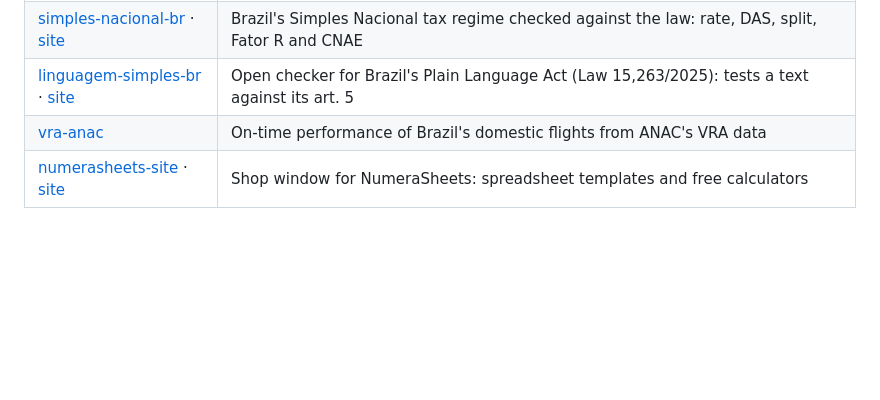
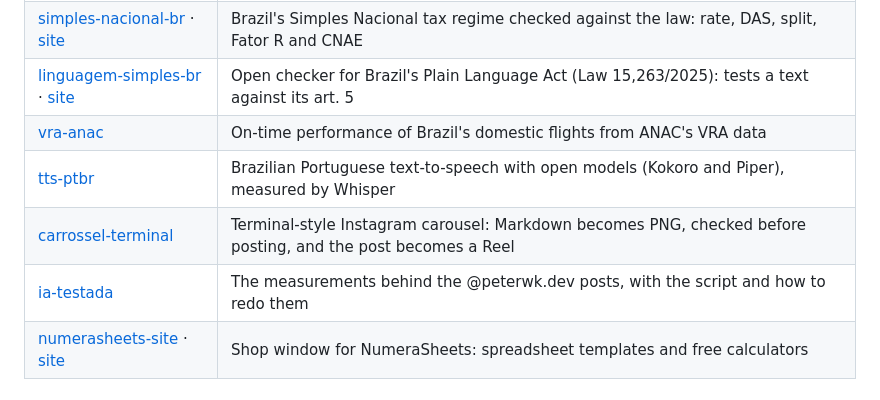
Before and after one commit to peterwkdev-creator/claude-context-cost, a Markdown page: README.md, the part around the change. GitHub-like rendering; blank space fills up the shorter version.

Commit message:
README: Other projects block from the shared source (adds tts-ptbr, carrossel-terminal, ia-testada)
Co-Authored-By: Claude Opus 5.5 <noreply@anthropic.com>

```diff
--- a/README.md
+++ b/README.md
@@ -355,6 +355,9 @@ Report a security problem privately, as in
 | [simples-nacional-br](https://github.com/peterwkdev-creator/simples-nacional-br) · [site](https://peterwkdev-creator.github.io/simples-nacional-br/) | Brazil's Simples Nacional tax regime checked against the law: rate, DAS, split, Fator R and CNAE |
 | [linguagem-simples-br](https://github.com/peterwkdev-creator/linguagem-simples-br) · [site](https://peterwkdev-creator.github.io/linguagem-simples-br/) | Open checker for Brazil's Plain Language Act (Law 15,263/2025): tests a text against its art. 5 |
 | [vra-anac](https://github.com/peterwkdev-creator/vra-anac) | On-time performance of Brazil's domestic flights from ANAC's VRA data |
+| [tts-ptbr](https://github.com/peterwkdev-creator/tts-ptbr) | Brazilian Portuguese text-to-speech with open models (Kokoro and Piper), measured by Whisper |
+| [carrossel-terminal](https://github.com/peterwkdev-creator/carrossel-terminal) | Terminal-style Instagram carousel: Markdown becomes PNG, checked before posting, and the post becomes a Reel |
+| [ia-testada](https://github.com/peterwkdev-creator/ia-testada) | The measurements behind the @peterwk.dev posts, with the script and how to redo them |
 | [numerasheets-site](https://github.com/peterwkdev-creator/numerasheets-site) · [site](https://numerasheets.com) | Shop window for NumeraSheets: spreadsheet templates and free calculators |
 <!-- outros-projetos:fim -->
 
```
